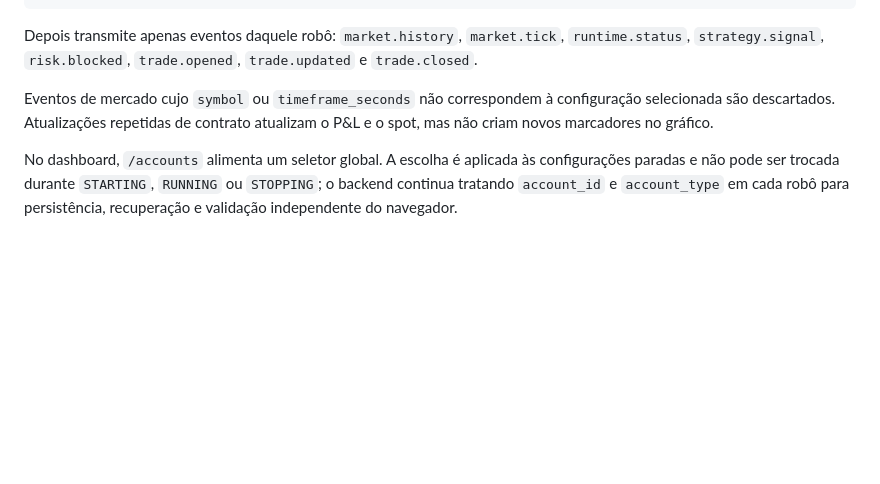
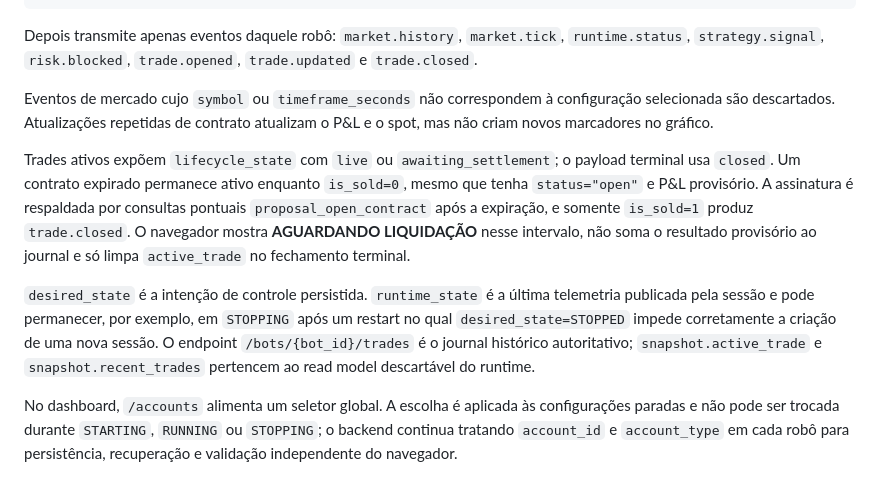
Before and after one commit to schultz0z0/NexusTrader, a Markdown page: docs/API.md, the part around the change. Rendered like a GitHub page; blank space fills up the shorter version.

```diff
--- a/docs/API.md
+++ b/docs/API.md
@@ -64,6 +64,20 @@ Depois transmite apenas eventos daquele robô: `market.history`, `market.tick`,
 
 Eventos de mercado cujo `symbol` ou `timeframe_seconds` não correspondem à configuração selecionada são descartados. Atualizações repetidas de contrato atualizam o P&L e o spot, mas não criam novos marcadores no gráfico.
 
+Trades ativos expõem `lifecycle_state` com `live` ou `awaiting_settlement`; o payload
+terminal usa `closed`. Um contrato expirado permanece ativo enquanto `is_sold=0`, mesmo
+que tenha `status="open"` e P&L provisório. A assinatura é respaldada por consultas
+pontuais `proposal_open_contract` após a expiração, e somente `is_sold=1` produz
+`trade.closed`. O navegador mostra **AGUARDANDO LIQUIDAÇÃO** nesse intervalo, não soma o
+resultado provisório ao journal e só limpa `active_trade` no fechamento terminal.
+
+`desired_state` é a intenção de controle persistida. `runtime_state` é a última
+telemetria publicada pela sessão e pode permanecer, por exemplo, em `STOPPING` após um
+restart no qual `desired_state=STOPPED` impede corretamente a criação de uma nova
+sessão. O endpoint `/bots/{bot_id}/trades` é o journal histórico autoritativo;
+`snapshot.active_trade` e `snapshot.recent_trades` pertencem ao read model descartável
+do runtime.
+
 No dashboard, `/accounts` alimenta um seletor global. A escolha é aplicada às configurações paradas e não pode ser trocada durante `STARTING`, `RUNNING` ou `STOPPING`; o backend continua tratando `account_id` e `account_type` em cada robô para persistência, recuperação e validação independente do navegador.
 
 ## Interno
```
Also changed, not shown: docs/AUDIT-2026-08-06.md (+41 -0 lines), docs/CURRENT-STATE.md (+29 -2 lines).
